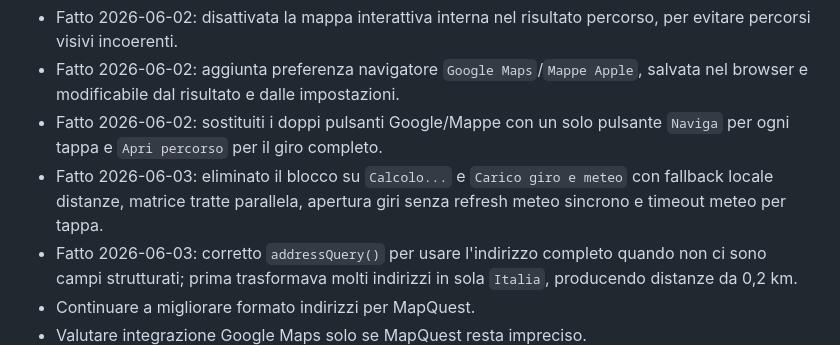
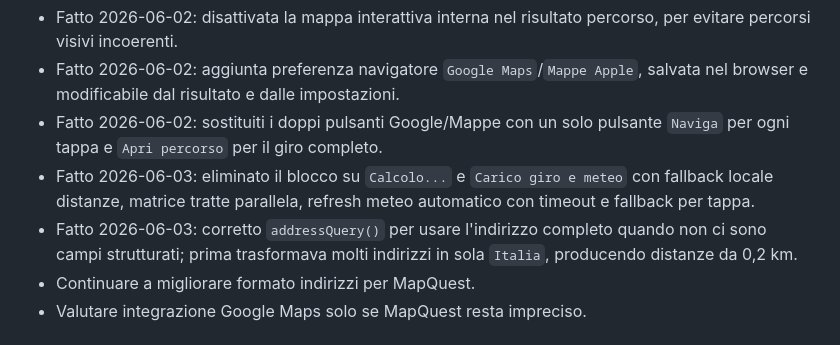
Before and after one commit to mattedero-cmd/Organizzatore-percorsi, a Markdown page: ROADMAP.md, the part around the change. GitHub-like rendering.

Commit message:
Correggi nota roadmap meteo salvato

```diff
--- a/ROADMAP.md
+++ b/ROADMAP.md
@@ -82,7 +82,7 @@ Attivita:
 - Fatto 2026-06-02: disattivata la mappa interattiva interna nel risultato percorso, per evitare percorsi visivi incoerenti.
 - Fatto 2026-06-02: aggiunta preferenza navigatore `Google Maps`/`Mappe Apple`, salvata nel browser e modificabile dal risultato e dalle impostazioni.
 - Fatto 2026-06-02: sostituiti i doppi pulsanti Google/Mappe con un solo pulsante `Naviga` per ogni tappa e `Apri percorso` per il giro completo.
-- Fatto 2026-06-03: eliminato il blocco su `Calcolo...` e `Carico giro e meteo` con fallback locale distanze, matrice tratte parallela, apertura giri senza refresh meteo sincrono e timeout meteo per tappa.
+- Fatto 2026-06-03: eliminato il blocco su `Calcolo...` e `Carico giro e meteo` con fallback locale distanze, matrice tratte parallela, refresh meteo automatico con timeout e fallback per tappa.
 - Fatto 2026-06-03: corretto `addressQuery()` per usare l'indirizzo completo quando non ci sono campi strutturati; prima trasformava molti indirizzi in sola `Italia`, producendo distanze da 0,2 km.
 - Continuare a migliorare formato indirizzi per MapQuest.
 - Valutare integrazione Google Maps solo se MapQuest resta impreciso.
```
